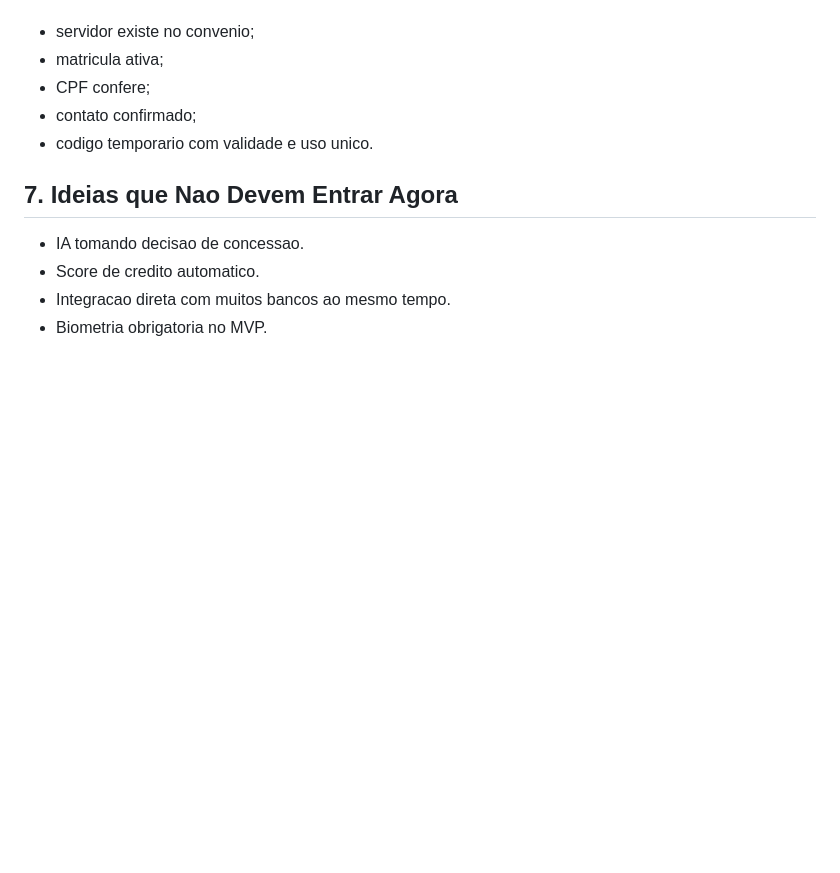
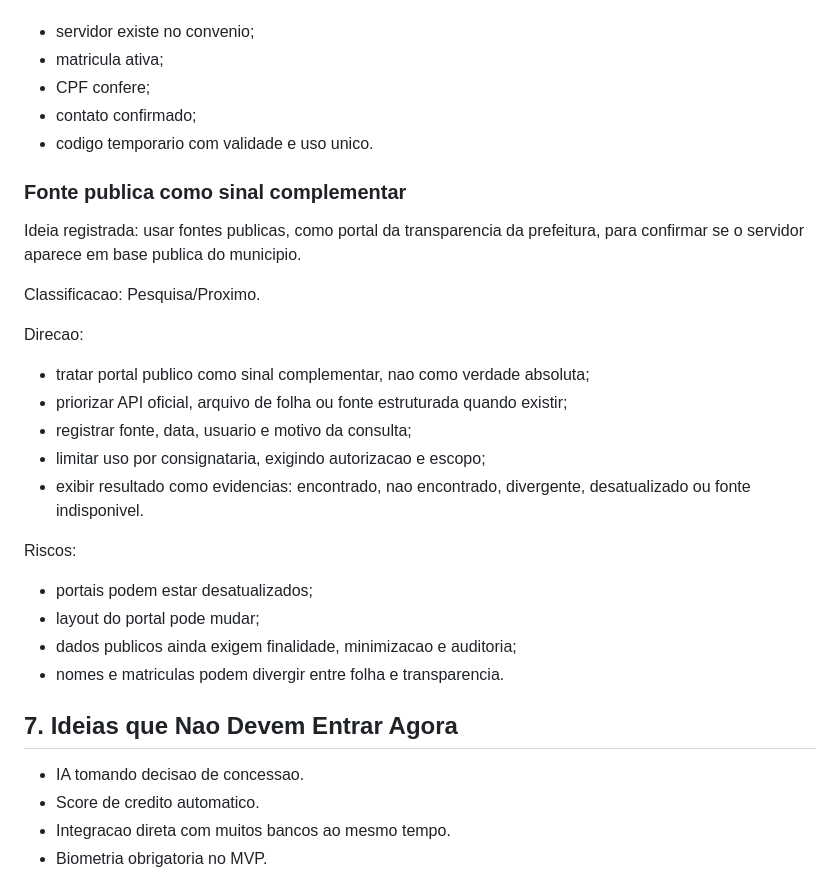
Before and after one commit to Thiago789/margem-clara, a Markdown page: ideias-e-decisoes-produto.md, the part around the change. Drawn GitHub-style; blank space fills up the shorter version.

Commit message:
Document public source validation idea

```diff
--- a/ideias-e-decisoes-produto.md
+++ b/ideias-e-decisoes-produto.md
@@ -255,6 +255,27 @@ Para V1 real, comecar simples:
 - contato confirmado;
 - codigo temporario com validade e uso unico.
 
+### Fonte publica como sinal complementar
+
+Ideia registrada: usar fontes publicas, como portal da transparencia da prefeitura, para confirmar se o servidor aparece em base publica do municipio.
+
+Classificacao: Pesquisa/Proximo.
+
+Direcao:
+
+- tratar portal publico como sinal complementar, nao como verdade absoluta;
+- priorizar API oficial, arquivo de folha ou fonte estruturada quando existir;
+- registrar fonte, data, usuario e motivo da consulta;
+- limitar uso por consignataria, exigindo autorizacao e escopo;
+- exibir resultado como evidencias: encontrado, nao encontrado, divergente, desatualizado ou fonte indisponivel.
+
+Riscos:
+
+- portais podem estar desatualizados;
+- layout do portal pode mudar;
+- dados publicos ainda exigem finalidade, minimizacao e auditoria;
+- nomes e matriculas podem divergir entre folha e transparencia.
+
 ## 7. Ideias que Nao Devem Entrar Agora
 
 - IA tomando decisao de concessao.
```
